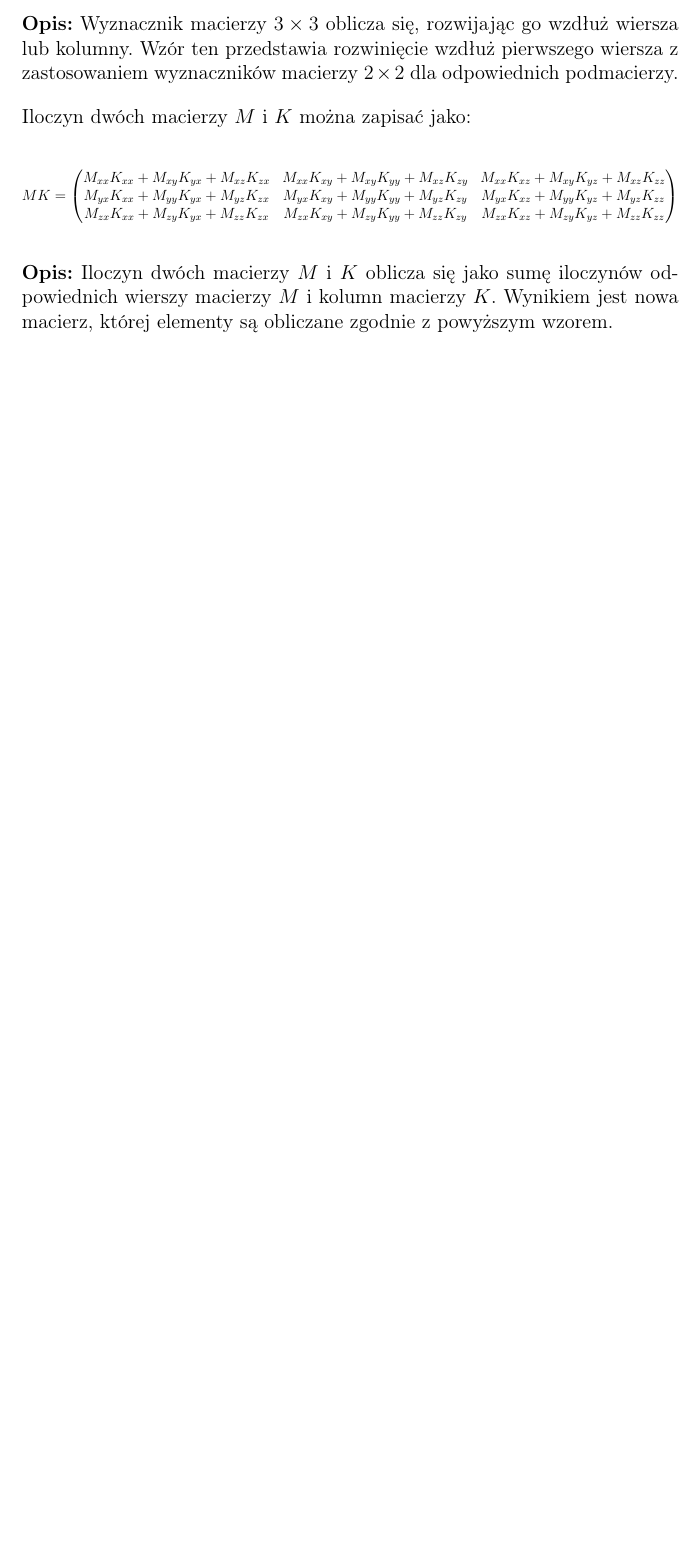
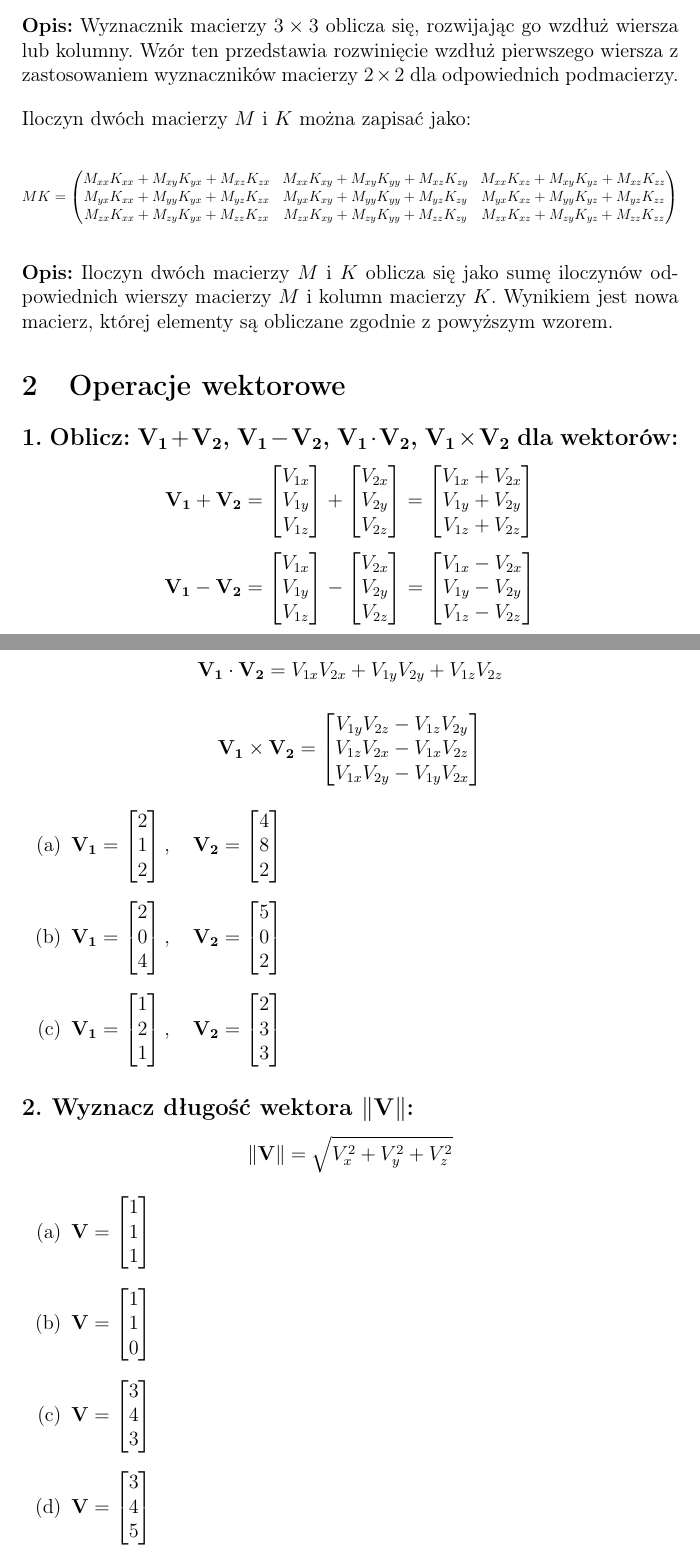
Before and after one commit to vinograpsov/Geometria3D-UJ, a LaTeX document (main.tex, which reads sections/vector_operatioins.tex): part of page 3 of 3 before the commit and two parts of pages 3 and 4 of 6 after it, the two joined at a grey line, cut so that both start at the same text, the shorter picture padded with empty space. Compiled offline with pdfLaTeX.

Commit message:
add full vectors part + formulas to each exercise

```diff
--- /dev/null
+++ b/sections/vector_operatioins.tex
@@ -0,0 +1,59 @@
+\section{Operacje wektorowe}
+
+
+
+\subsection*{1. Oblicz: $\mathbf{V_1} + \mathbf{V_2}$, $\mathbf{V_1} - \mathbf{V_2}$, $\mathbf{V_1} \cdot \mathbf{V_2}$, $\mathbf{V_1} \times \mathbf{V_2}$ dla wektorów:}
+
+
+\[
+ \mathbf{V_1 + V_2} = \begin{bmatrix} V_{1x} \\ V_{1y} \\ V_{1z} \end{bmatrix}
+ + \begin{bmatrix} V_{2x} \\ V_{2y} \\ V_{2z} \end{bmatrix}
+ = \begin{bmatrix} V_{1x} + V_{2x} \\ V_{1y} + V_{2y} \\ V_{1z} + V_{2z} \end{bmatrix}
+\]
+
+\[
+\mathbf{V_1 - V_2} = \begin{bmatrix} V_{1x} \\ V_{1y} \\ V_{1z} \end{bmatrix}
+- \begin{bmatrix} V_{2x} \\ V_{2y} \\ V_{2z} \end{bmatrix}
+= \begin{bmatrix} V_{1x} - V_{2x} \\ V_{1y} - V_{2y} \\ V_{1z} - V_{2z} \end{bmatrix}
+\]
+
+\[
+\mathbf{V_1 \cdot V_2} = V_{1x} V_{2x} + V_{1y} V_{2y} + V_{1z} V_{2z}
+\]
+
+\[
+\mathbf{V_1 \times V_2} =
+\begin{bmatrix}
+V_{1y} V_{2z} - V_{1z} V_{2y} \\
+V_{1z} V_{2x} - V_{1x} V_{2z} \\
+V_{1x} V_{2y} - V_{1y} V_{2x}
+\end{bmatrix}
+\]
+
+
+\begin{enumerate}
+    \item[(a)] $\mathbf{V_1} = \begin{bmatrix} 2 \\ 1 \\ 2 \end{bmatrix}, \quad
+    \mathbf{V_2} = \begin{bmatrix} 4 \\ 8 \\ 2 \end{bmatrix}$
+
+    \item[(b)] $\mathbf{V_1} = \begin{bmatrix} 2 \\ 0 \\ 4 \end{bmatrix}, \quad
+    \mathbf{V_2} = \begin{bmatrix} 5 \\ 0 \\ 2 \end{bmatrix}$
+
+    \item[(c)] $\mathbf{V_1} = \begin{bmatrix} 1 \\ 2 \\ 1 \end{bmatrix}, \quad
+    \mathbf{V_2} = \begin{bmatrix} 2 \\ 3 \\ 3 \end{bmatrix}$
+\end{enumerate}
+
+\subsection*{2. Wyznacz długość wektora $\|\mathbf{V}\|$:}
+
+\[
+\|\mathbf{V}\| = \sqrt{V_x^2 + V_y^2 + V_z^2}
+\]
+
+\begin{enumerate}
+    \item[(a)] $\mathbf{V} = \begin{bmatrix} 1 \\ 1 \\ 1 \end{bmatrix}$
+
+    \item[(b)] $\mathbf{V} = \begin{bmatrix} 1 \\ 1 \\ 0 \end{bmatrix}$
+
+    \item[(c)] $\mathbf{V} = \begin{bmatrix} 3 \\ 4 \\ 3 \end{bmatrix}$
+
+    \item[(d)] $\mathbf{V} = \begin{bmatrix} 3 \\ 4 \\ 5 \end{bmatrix}$
+\end{enumerate}
```
Also changed, not shown: main.tex (+1 -1 lines), main.pdf, sections/vector_operatioins.tex (89 more changed lines).
